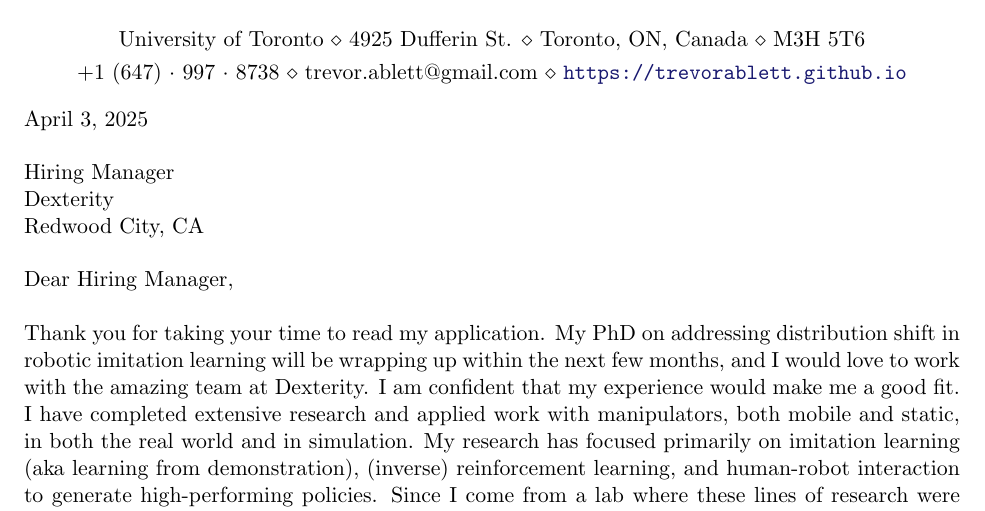
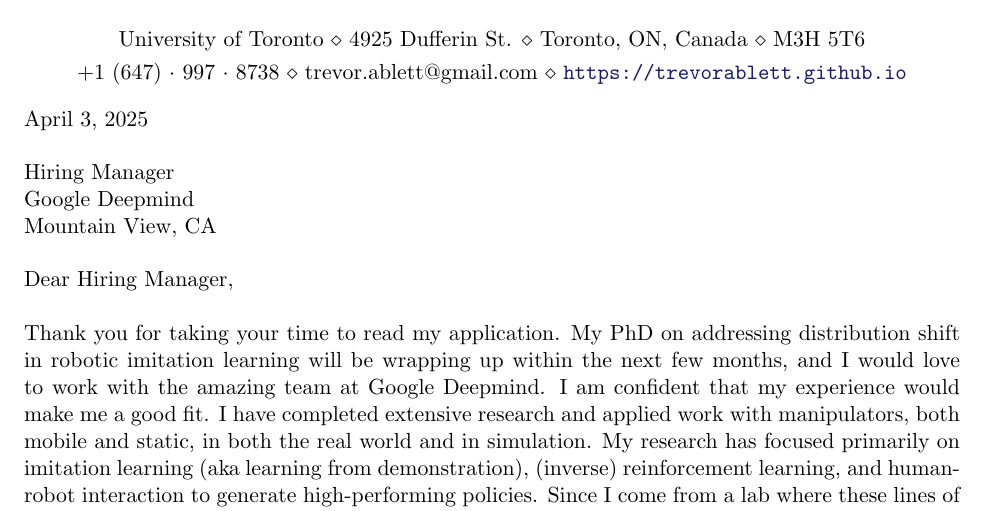
Before and after one commit to trevorablett/cv, a LaTeX CV (letter.tex, which reads letter-info.tex): part of page 1 of 2, cut so that both start at the same text. Compiled offline with pdfLaTeX.

Commit message:
Small cover letter updates

```diff
--- a/letter-info.tex
+++ b/letter-info.tex
@@ -12,8 +12,8 @@
 \newcommand{\closer}{Kind Regards} % The closer to use (e.g. "Kind Regards")
 
 % Company information
-\newcommand{\company}{Dexterity} % The company (e.g. "Microsoft Corporation")
-\newcommand{\street}{Redwood City} % The company's street address (e.g. "1 Microsoft Way")
-\newcommand{\city}{Redwood City} % The company's city (e.g. "Redmond")
+\newcommand{\company}{Google Deepmind} % The company (e.g. "Microsoft Corporation")
+\newcommand{\street}{Mountain View} % The company's street address (e.g. "1 Microsoft Way")
+\newcommand{\city}{Mountain View} % The company's city (e.g. "Redmond")
 \newcommand{\state}{CA} % The company's state prefix (e.g. "WA")
 \newcommand{\zip}{98052} % The company's zip code (e.g. "98052")
```
Also changed, not shown: letter-body.tex (+1 -0 lines).
